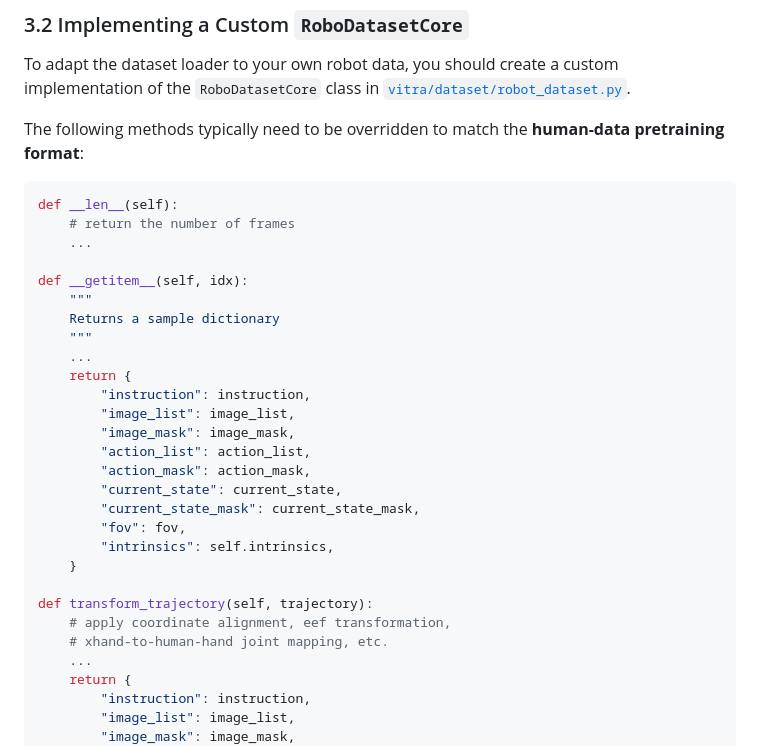
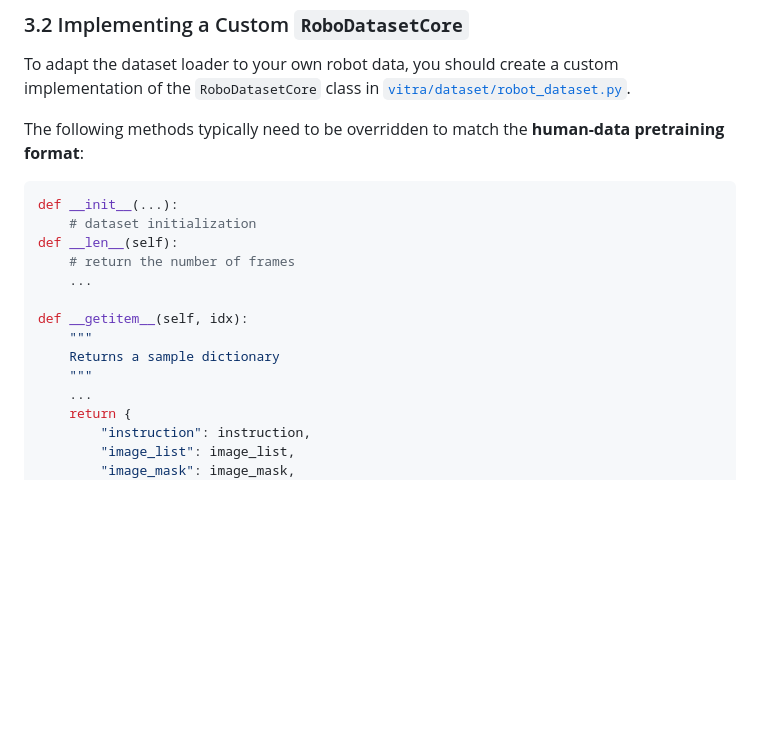
Before and after one commit to microsoft/VITRA, a Markdown page: readme.md, the part around the change. Rendered like a GitHub page; blank space fills up the shorter version.

````diff
--- a/readme.md
+++ b/readme.md
@@ -364,6 +364,8 @@ To adapt the dataset loader to your own robot data, you should create a custom i
 The following methods typically need to be overridden to match the **human-data pretraining format**:
 
 ```python
+def __init__(...):
+    # dataset initialization
 def __len__(self):
     # return the number of frames
     ...
@@ -372,22 +374,6 @@ def __getitem__(self, idx):
     """
     Returns a sample dictionary
     """
-    ...
-    return {
-        "instruction": instruction,
-        "image_list": image_list,
-        "image_mask": image_mask,
-        "action_list": action_list,
-        "action_mask": action_mask,
-        "current_state": current_state,
-        "current_state_mask": current_state_mask,
-        "fov": fov,
-        "intrinsics": self.intrinsics,
-    }
-
-def transform_trajectory(self, trajectory):
-    # apply coordinate alignment, eef transformation,
-    # xhand-to-human-hand joint mapping, etc.
     ...
     return {
         "instruction": instruction,
````
